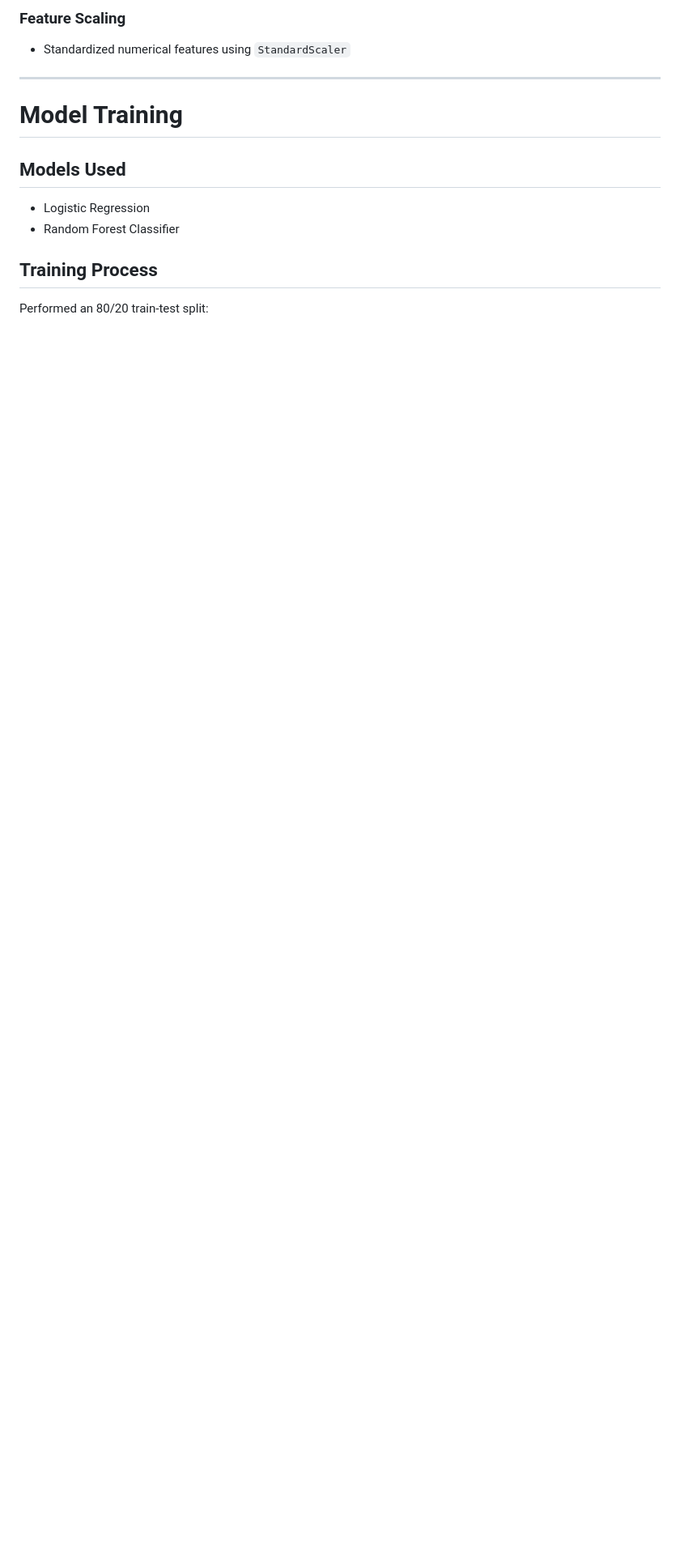
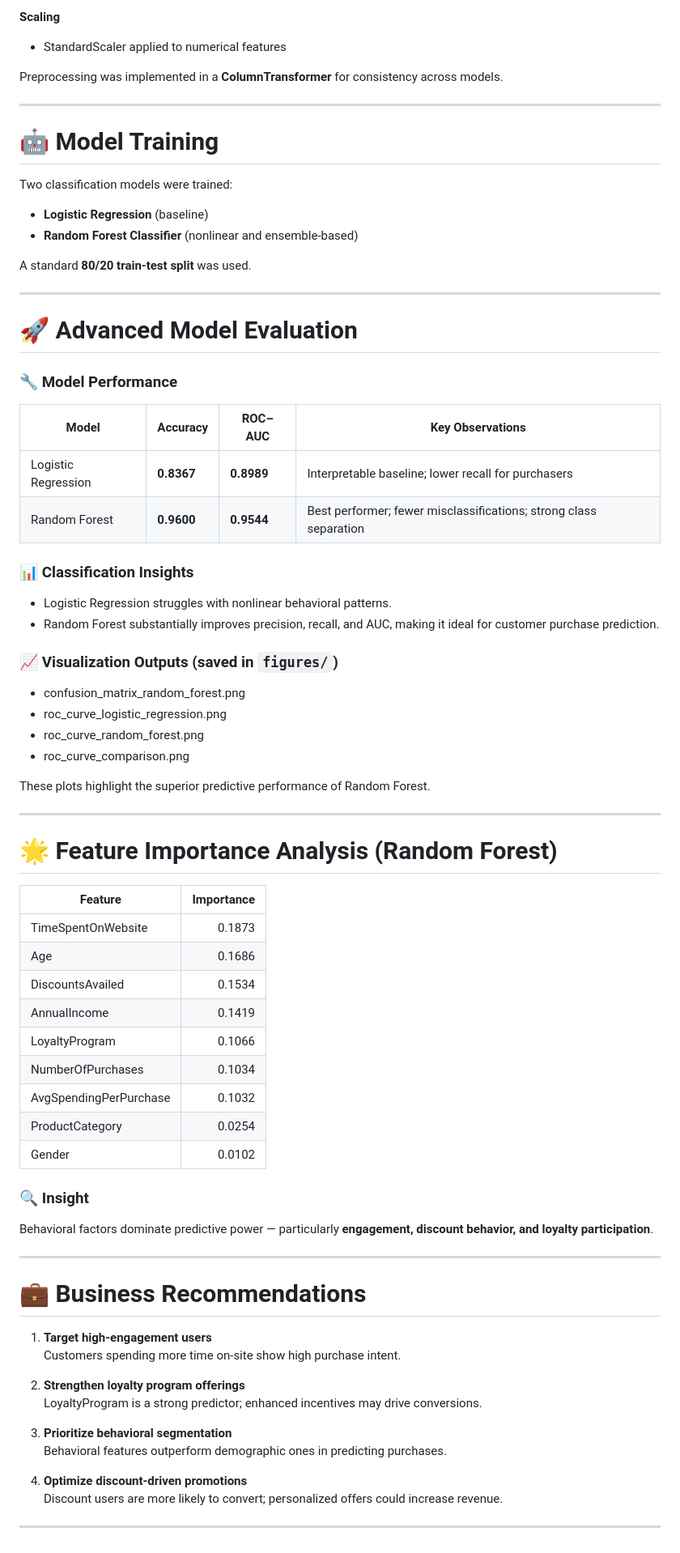
Before and after one commit to JoshuaColePhD/Customer_Purchase_Prediction, a Markdown page: README.md, the part around one of its changes. Shown at 81% size. Rendered like a GitHub page; blank space fills up the shorter version.

```diff
--- a/README.md
+++ b/README.md
@@ -102,15 +110,78 @@ Objectives:
 
-### Feature Scaling
-- Standardized numerical features using `StandardScaler`
+**Scaling**
+- StandardScaler applied to numerical features
+
+Preprocessing was implemented in a **ColumnTransformer** for consistency across models.
 
 ---
 
-# Model Training
+# 🤖 Model Training
 
-## Models Used
-- Logistic Regression
-- Random Forest Classifier
+Two classification models were trained:
 
-## Training Process
+- **Logistic Regression** (baseline)
+- **Random Forest Classifier** (nonlinear and ensemble-based)
 
-Performed an 80/20 train-test split:
+A standard **80/20 train-test split** was used.
+
+---
+
+# 🚀 Advanced Model Evaluation
+
+### 🔧 Model Performance
+
+| Model                 | Accuracy | ROC–AUC | Key Observations |
+|----------------------|----------|---------|------------------|
+| Logistic Regression  | **0.8367** | **0.8989** | Interpretable baseline; lower recall for purchasers |
+| Random Forest        | **0.9600** | **0.9544** | Best performer; fewer misclassifications; strong class separation |
+
+### 📊 Classification Insights
+
+- Logistic Regression struggles with nonlinear behavioral patterns.
+- Random Forest substantially improves precision, recall, and AUC, making it ideal for customer purchase prediction.
+
+### 📈 Visualization Outputs (saved in `figures/`)
+
+- confusion_matrix_random_forest.png
+- roc_curve_logistic_regression.png
+- roc_curve_random_forest.png
+- roc_curve_comparison.png
+
+These plots highlight the superior predictive performance of Random Forest.
+
+---
+
+# 🌟 Feature Importance Analysis (Random Forest)
+
+| Feature                     | Importance |
+|----------------------------|-----------:|
+| TimeSpentOnWebsite         | 0.1873 |
+| Age                        | 0.1686 |
+| DiscountsAvailed           | 0.1534 |
+| AnnualIncome               | 0.1419 |
+| LoyaltyProgram             | 0.1066 |
+| NumberOfPurchases          | 0.1034 |
+| AvgSpendingPerPurchase     | 0.1032 |
+| ProductCategory            | 0.0254 |
+| Gender                     | 0.0102 |
+
+### 🔍 Insight
+Behavioral factors dominate predictive power — particularly **engagement, discount behavior, and loyalty participation**.
+
+---
+
+# 💼 Business Recommendations
+
+1. **Target high-engagement users**
+   Customers spending more time on-site show high purchase intent.
+
+2. **Strengthen loyalty program offerings**
+   LoyaltyProgram is a strong predictor; enhanced incentives may drive conversions.
+
+3. **Prioritize behavioral segmentation**
+   Behavioral features outperform demographic ones in predicting purchases.
+
+4. **Optimize discount-driven promotions**
+   Discount users are more likely to convert; personalized offers could increase revenue.
+
+---
```
Also changed, not shown: other parts of README.md (+81 -73 lines), figures/confusion_matrix_logistic.png (renamed from figures/confusion_matrix.png), figures/confusion_matrix_random_forest.png, figures/feature_importance_random_forest.png (deleted), figures/roc_curve_comparison.png, figures/roc_curve_logistic_regression.png, figures/roc_curve_random_forest.png, 2 other files.
